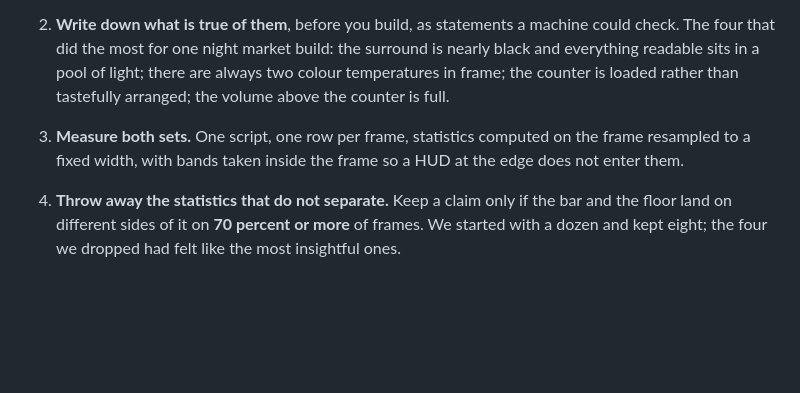
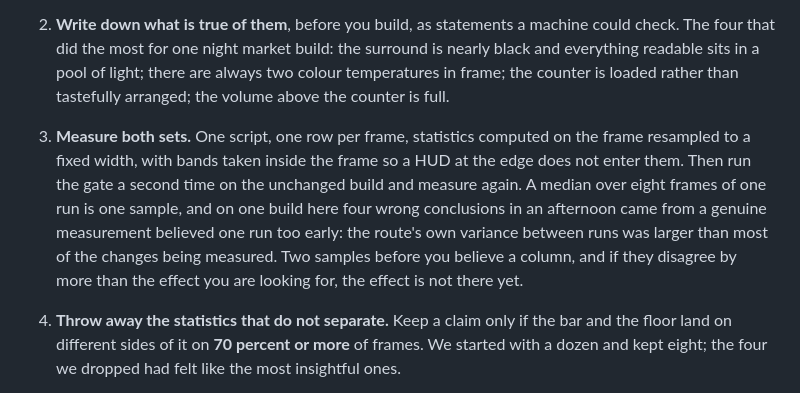
Before and after one commit to 404-Repo/404-game-recipe, a Markdown page: docs/claims.md, the part around the change. Rendered like a GitHub page; blank space fills up the shorter version.

Commit message:
claims: two samples before you believe a column
The clean room run's last finding, and the one it ranked first: single-sample confidence caused
more wrong conclusions in one afternoon than every trap in traps.md combined.

Co-Authored-By: Claude Fable 5.1 <noreply@anthropic.com>
Claude-Session: https://claude.ai/code/session_01Ffrg8JQjUSyigGExhvznXK

```diff
--- a/docs/claims.md
+++ b/docs/claims.md
@@ -41,6 +41,12 @@ separates the bar from the floor is measuring something the method is supposed t
    is loaded rather than tastefully arranged; the volume above the counter is full.
 3. **Measure both sets.** One script, one row per frame, statistics computed on the frame resampled
    to a fixed width, with bands taken inside the frame so a HUD at the edge does not enter them.
+   Then run the gate a second time on the unchanged build and measure again. A median over eight
+   frames of one run is one sample, and on one build here four wrong conclusions in an afternoon
+   came from a genuine measurement believed one run too early: the route's own variance between
+   runs was larger than most of the changes being measured. Two samples before you believe a
+   column, and if they disagree by more than the effect you are looking for, the effect is not
+   there yet.
 4. **Throw away the statistics that do not separate.** Keep a claim only if the bar and the floor
    land on different sides of it on **70 percent or more** of frames. We started with a dozen and
    kept eight; the four we dropped had felt like the most insightful ones.
```
